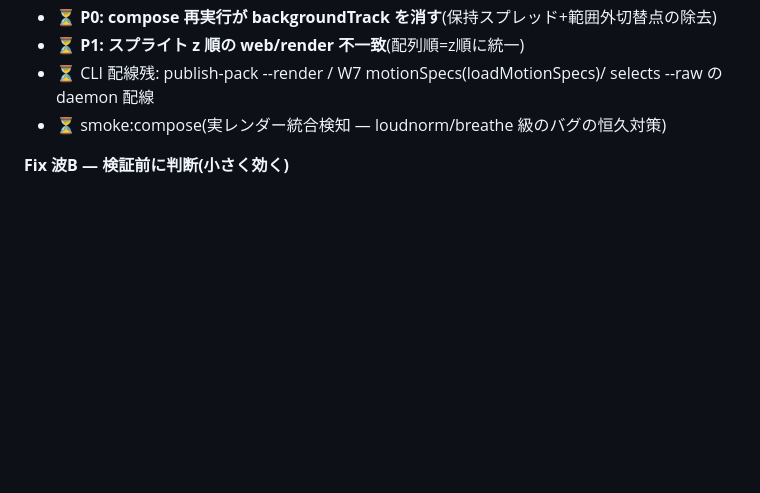
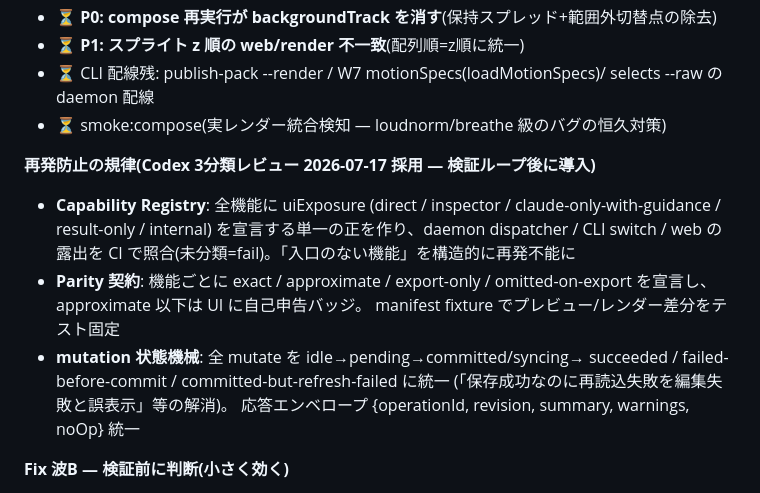
Before and after one commit to akakeishin/vedit, a Markdown page: docs/polish-backlog.md, the part around the change. Rendered like a GitHub page; blank space fills up the shorter version.

Commit message:
docs: Codex 3分類レビュー反映 — 波3書き出し結果カード確定、再発防止規律(Registry/Parity契約/mutation状態機械)をバックログへ
Co-Authored-By: Claude Fable 5 <noreply@anthropic.com>

```diff
--- a/docs/polish-backlog.md
+++ b/docs/polish-backlog.md
@@ -18,6 +18,19 @@
 - ⏳ **P1: スプライト z 順の web/render 不一致**(配列順=z順に統一)
 - ⏳ CLI 配線残: publish-pack --render / W7 motionSpecs(loadMotionSpecs)/ selects --raw の daemon 配線
 - ⏳ smoke:compose(実レンダー統合検知 — loudnorm/breathe 級のバグの恒久対策)
+
+**再発防止の規律(Codex 3分類レビュー 2026-07-17 採用 — 検証ループ後に導入)**
+- **Capability Registry**: 全機能に uiExposure
+  (direct / inspector / claude-only-with-guidance / result-only / internal)
+  を宣言する単一の正を作り、daemon dispatcher / CLI switch / web の露出を
+  CI で照合(未分類=fail)。「入口のない機能」を構造的に再発不能に
+- **Parity 契約**: 機能ごとに exact / approximate / export-only /
+  omitted-on-export を宣言し、approximate 以下は UI に自己申告バッジ。
+  manifest fixture でプレビュー/レンダー差分をテスト固定
+- **mutation 状態機械**: 全 mutate を idle→pending→committed/syncing→
+  succeeded / failed-before-commit / committed-but-refresh-failed に統一
+  (「保存成功なのに再読込失敗を編集失敗と誤表示」等の解消)。
+  応答エンベロープ {operationId, revision, summary, warnings, noOp} 統一
 
 **Fix 波B — 検証前に判断(小さく効く)**
 - **`vedit shift --from <t> --by <±秒>`**: t 以降の背景切替点・スプライト・セリフ・
```
Also changed, not shown: 1 other file.
